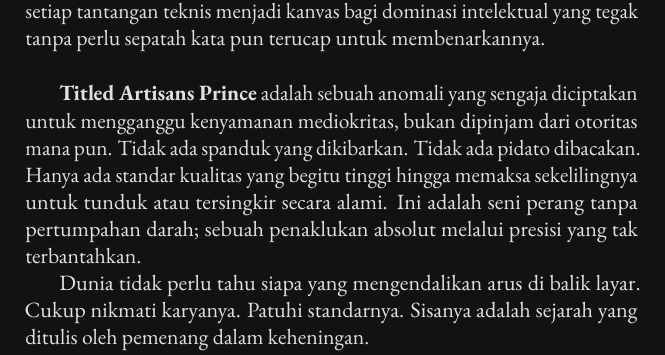
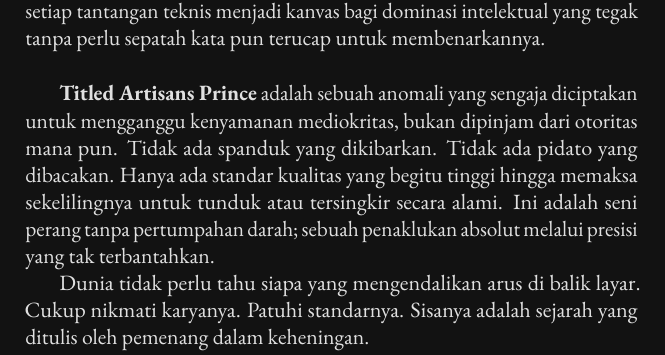
Before and after one commit to gtkrshnaaa/gelarsangartisan, a LaTeX thesis (texbook/main.tex, which reads texbook/frontmatter/about_prince.tex): part of page 2 of 162, cut so that both start at the same text. Compiled offline with pdfLaTeX.

Commit message:
refactor: add 'yang' to pidato sentence

```diff
--- a/texbook/frontmatter/about_prince.tex
+++ b/texbook/frontmatter/about_prince.tex
@@ -14,7 +14,7 @@ Memilih jalan sunyi bukanlah sebuah penarikan diri dari realitas, melainkan sebu
 
 \vspace{0.5cm}
 
-\textbf{Titled Artisans Prince} adalah sebuah anomali yang sengaja diciptakan untuk mengganggu kenyamanan mediokritas, bukan dipinjam dari otoritas mana pun. Tidak ada spanduk yang dikibarkan. Tidak ada pidato dibacakan. Hanya ada standar kualitas yang begitu tinggi hingga memaksa sekelilingnya untuk tunduk atau tersingkir secara alami. Ini adalah seni perang tanpa pertumpahan darah; sebuah penaklukan absolut melalui presisi yang tak terbantahkan.
+\textbf{Titled Artisans Prince} adalah sebuah anomali yang sengaja diciptakan untuk mengganggu kenyamanan mediokritas, bukan dipinjam dari otoritas mana pun. Tidak ada spanduk yang dikibarkan. Tidak ada pidato yang dibacakan. Hanya ada standar kualitas yang begitu tinggi hingga memaksa sekelilingnya untuk tunduk atau tersingkir secara alami. Ini adalah seni perang tanpa pertumpahan darah; sebuah penaklukan absolut melalui presisi yang tak terbantahkan.
 
 Dunia tidak perlu tahu siapa yang mengendalikan arus di balik layar.
 Cukup nikmati karyanya. Patuhi standarnya.
```
